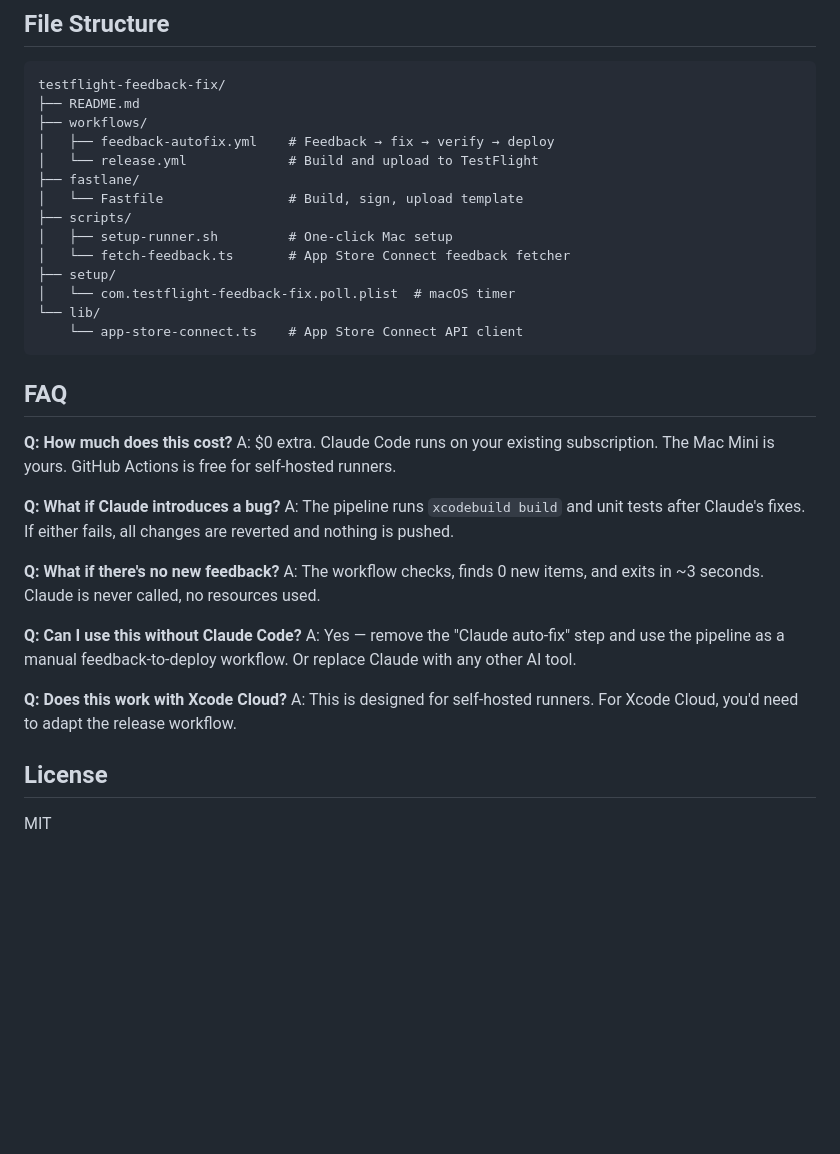
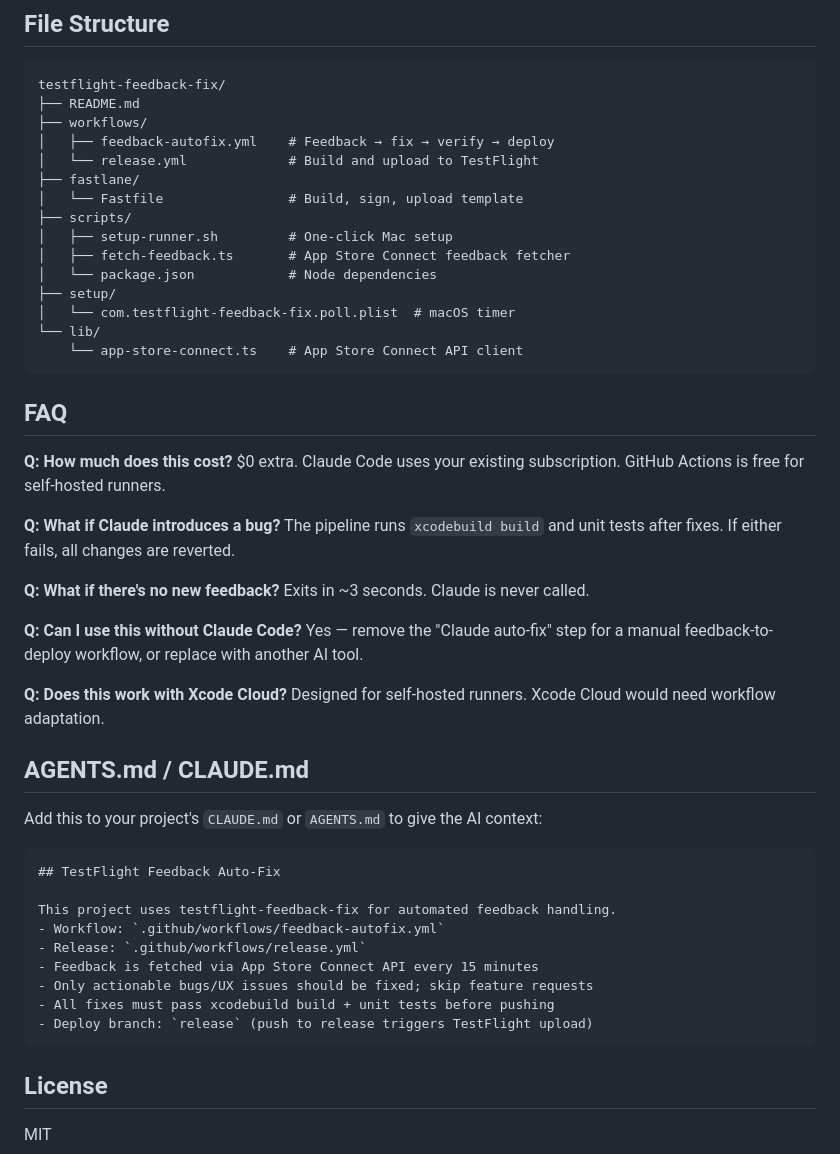
Before and after one commit to nicejungle/testflight-feedback-fix, a Markdown page: README.md, the part around one of its changes. Drawn GitHub-style; blank space fills up the shorter version.

````diff
--- a/README.md
+++ b/README.md
@@ -161,7 +182,8 @@ testflight-feedback-fix/
 │   └── Fastfile                # Build, sign, upload template
 ├── scripts/
 │   ├── setup-runner.sh         # One-click Mac setup
-│   └── fetch-feedback.ts       # App Store Connect feedback fetcher
+│   ├── fetch-feedback.ts       # App Store Connect feedback fetcher
+│   └── package.json            # Node dependencies
 ├── setup/
 │   └── com.testflight-feedback-fix.poll.plist  # macOS timer
 └── lib/
@@ -171,19 +193,35 @@ testflight-feedback-fix/
 ## FAQ
 
 **Q: How much does this cost?**
-A: $0 extra. Claude Code runs on your existing subscription. The Mac Mini is yours. GitHub Actions is free for self-hosted runners.
+$0 extra. Claude Code uses your existing subscription. GitHub Actions is free for self-hosted runners.
 
 **Q: What if Claude introduces a bug?**
-A: The pipeline runs `xcodebuild build` and unit tests after Claude's fixes. If either fails, all changes are reverted and nothing is pushed.
+The pipeline runs `xcodebuild build` and unit tests after fixes. If either fails, all changes are reverted.
 
 **Q: What if there's no new feedback?**
-A: The workflow checks, finds 0 new items, and exits in ~3 seconds. Claude is never called, no resources used.
+Exits in ~3 seconds. Claude is never called.
 
 **Q: Can I use this without Claude Code?**
-A: Yes — remove the "Claude auto-fix" step and use the pipeline as a manual feedback-to-deploy workflow. Or replace Claude with any other AI tool.
+Yes — remove the "Claude auto-fix" step for a manual feedback-to-deploy workflow, or replace with another AI tool.
 
 **Q: Does this work with Xcode Cloud?**
-A: This is designed for self-hosted runners. For Xcode Cloud, you'd need to adapt the release workflow.
+Designed for self-hosted runners. Xcode Cloud would need workflow adaptation.
+
+## AGENTS.md / CLAUDE.md
+
+Add this to your project's `CLAUDE.md` or `AGENTS.md` to give the AI context:
+
+```markdown
+## TestFlight Feedback Auto-Fix
+
+This project uses testflight-feedback-fix for automated feedback handling.
+- Workflow: `.github/workflows/feedback-autofix.yml`
+- Release: `.github/workflows/release.yml`
+- Feedback is fetched via App Store Connect API every 15 minutes
+- Only actionable bugs/UX issues should be fixed; skip feature requests
+- All fixes must pass xcodebuild build + unit tests before pushing
+- Deploy branch: `release` (push to release triggers TestFlight upload)
+```
 
 ## License
 
````
Also changed, not shown: other parts of README.md (+70 -49 lines).
